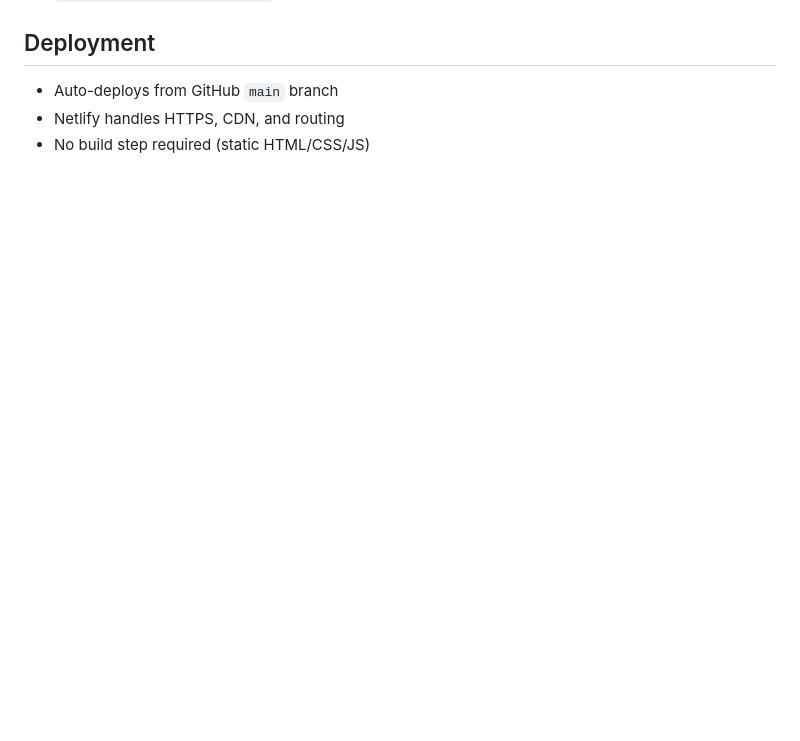
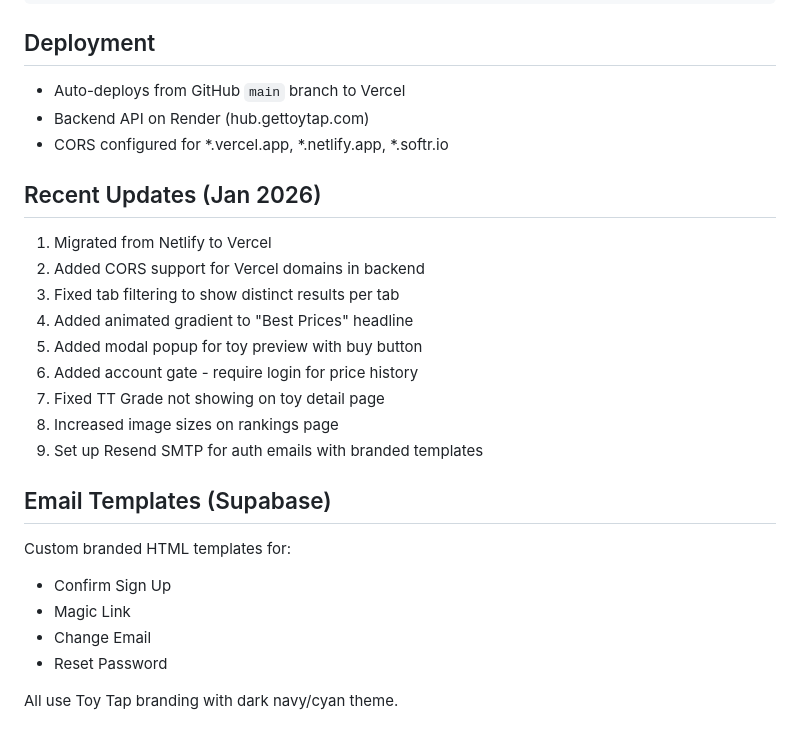
Before and after one commit to redeemthedream/toytap-marketplace, a Markdown page: CLAUDE.md, the part around one of its changes. Rendered like a GitHub page; blank space fills up the shorter version.

```diff
--- a/CLAUDE.md
+++ b/CLAUDE.md
@@ -107,4 +138,24 @@ Building, Vehicles, Outdoor, Baby & Toddler, Educational, Pretend Play, Arts & C
 ## Deployment
-- Auto-deploys from GitHub `main` branch
-- Netlify handles HTTPS, CDN, and routing
-- No build step required (static HTML/CSS/JS)
+- Auto-deploys from GitHub `main` branch to Vercel
+- Backend API on Render (hub.gettoytap.com)
+- CORS configured for *.vercel.app, *.netlify.app, *.softr.io
+
+## Recent Updates (Jan 2026)
+1. Migrated from Netlify to Vercel
+2. Added CORS support for Vercel domains in backend
+3. Fixed tab filtering to show distinct results per tab
+4. Added animated gradient to "Best Prices" headline
+5. Added modal popup for toy preview with buy button
+6. Added account gate - require login for price history
+7. Fixed TT Grade not showing on toy detail page
+8. Increased image sizes on rankings page
+9. Set up Resend SMTP for auth emails with branded templates
+
+## Email Templates (Supabase)
+Custom branded HTML templates for:
+- Confirm Sign Up
+- Magic Link
+- Change Email
+- Reset Password
+
+All use Toy Tap branding with dark navy/cyan theme.
```
Also changed, not shown: other parts of CLAUDE.md (+83 -52 lines).
